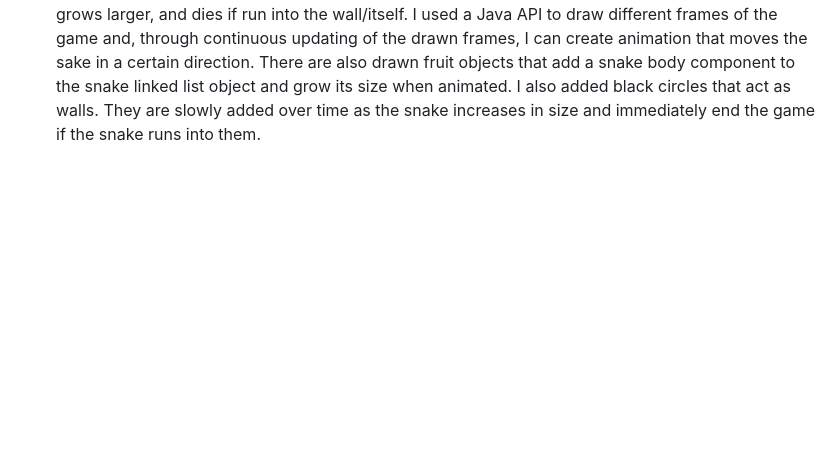
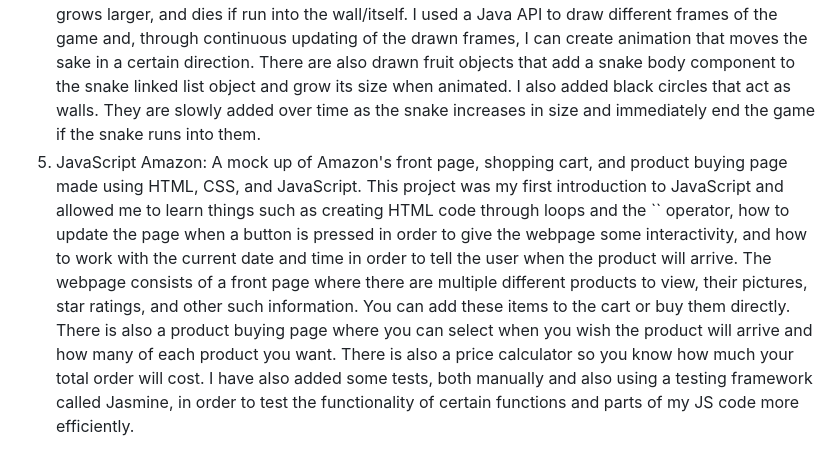
Before and after one commit to LuisMorelos/Luis-Morelos-Projects, a Markdown page: README.md, the part around the change. GitHub-like rendering; blank space fills up the shorter version.

```diff
--- a/README.md
+++ b/README.md
@@ -7,3 +7,4 @@ Included are the following:
 2. Food Scanning Website: A website coded in python using the Streamlit framework. It utilizes two APIs that allow the website to take in a jpg/png input image, analyze it, determine the food type and ingredients, and finally create a table of information about the food. The user is told the amount of calories, the nutritional value of certain ingredients, and there is an option to switch out the ingredient for another if the API possibly messes up. Navigating to other pages on the website reveals a user specific macro nutrient goal calculator that calculates the amount of each macro nutrient you will need based on provided information such as weight/height. There is also a section where you can check how much of your goal is given by the meal you provided a picture of, and a section where you can use the other API to search the web for recipes that include the afforementioned meal/ingredients you provided a picture of.
 3. HTML and CSS YouTube: A mock up of YouTube's front page using HTML and CSS. This was my first front end project where I learned some basics such as how HTML and CSS interact with each other and how tools like flexbox can be utilized for cleaner front end layouts.
 4. Java Snake Game: A copy of the famous snake game where you control a snake that eats fruits, grows larger, and dies if run into the wall/itself. I used a Java API to draw different frames of the game and, through continuous updating of the drawn frames, I can create animation that moves the sake in a certain direction. There are also drawn fruit objects that add a snake body component to the snake linked list object and grow its size when animated. I also added black circles that act as walls. They are slowly added over time as the snake increases in size and immediately end the game if the snake runs into them.
+5. JavaScript Amazon: A mock up of Amazon's front page, shopping cart, and product buying page made using HTML, CSS, and JavaScript. This project was my first introduction to JavaScript and allowed me to learn things such as creating HTML code through loops and the `` operator, how to update the page when a button is pressed in order to give the webpage some interactivity, and how to work with the current date and time in order to tell the user when the product will arrive. The webpage consists of a front page where there are multiple different products to view, their pictures, star ratings, and other such information. You can add these items to the cart or buy them directly. There is also a product buying page where you can select when you wish the product will arrive and how many of each product you want. There is also a price calculator so you know how much your total order will cost. I have also added some tests, both manually and also using a testing framework called Jasmine, in order to test the functionality of certain functions and parts of my JS code more efficiently.
```
